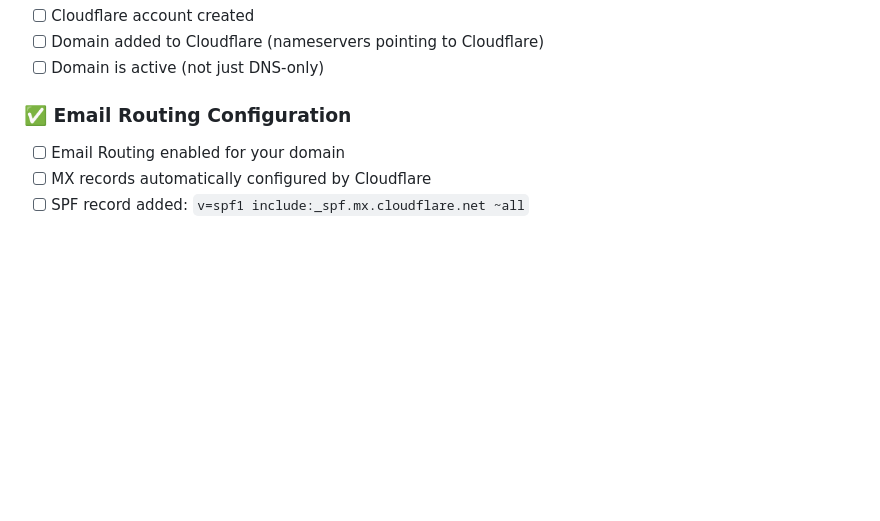
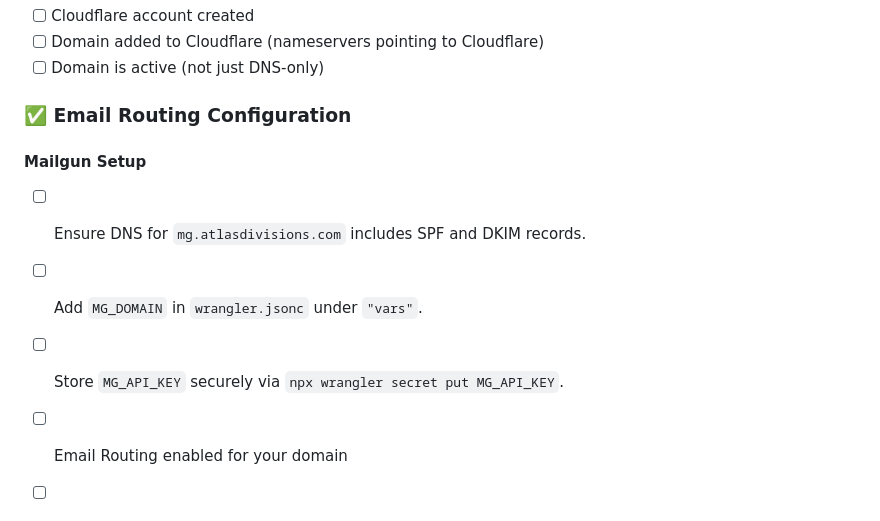
Before and after one commit to chrimage/atlas-firebird-intake-speed, a Markdown page: DEPLOYMENT_CHECKLIST.md, the part around the change. Rendered like a GitHub page; blank space fills up the shorter version.

Commit message:
docs: update Mailgun integration docs and secrets workflow

```diff
--- a/DEPLOYMENT_CHECKLIST.md
+++ b/DEPLOYMENT_CHECKLIST.md
@@ -10,6 +10,12 @@ Use this checklist to ensure your contact form deployment is properly configured
 - [ ] Domain is active (not just DNS-only)
 
 ### ✅ Email Routing Configuration
+
+#### Mailgun Setup
+- [ ] Ensure DNS for `mg.atlasdivisions.com` includes SPF and DKIM records.
+- [ ] Add `MG_DOMAIN` in `wrangler.jsonc` under `"vars"`.
+- [ ] Store `MG_API_KEY` securely via `npx wrangler secret put MG_API_KEY`.
+
 - [ ] Email Routing enabled for your domain
 - [ ] MX records automatically configured by Cloudflare
 - [ ] SPF record added: `v=spf1 include:_spf.mx.cloudflare.net ~all`
```
Also changed, not shown: README.md (line endings or trailing spaces).
